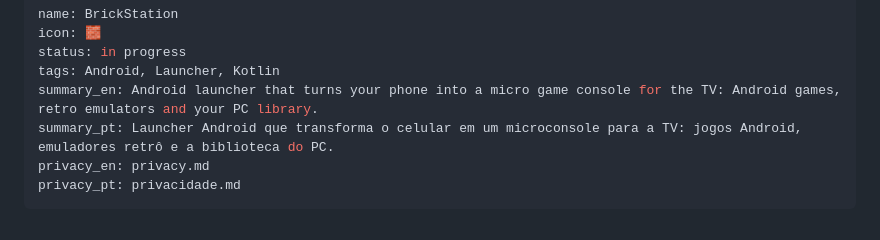
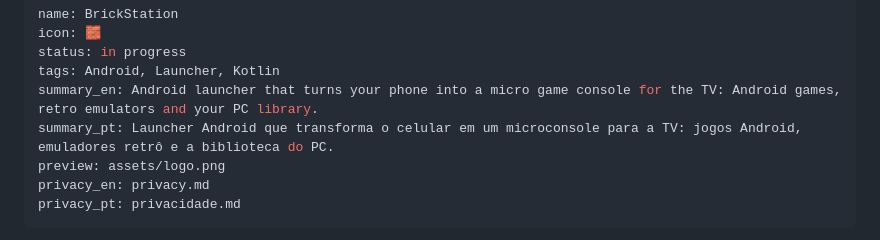
Before and after one commit to DungeonDevLabs/BrickStation, a Markdown page: DUNGEON.md, the part around the change. GitHub-like rendering.

```diff
--- a/DUNGEON.md
+++ b/DUNGEON.md
@@ -5,6 +5,7 @@ status: in progress
 tags: Android, Launcher, Kotlin
 summary_en: Android launcher that turns your phone into a micro game console for the TV: Android games, retro emulators and your PC library.
 summary_pt: Launcher Android que transforma o celular em um microconsole para a TV: jogos Android, emuladores retrô e a biblioteca do PC.
+preview: assets/logo.png
 privacy_en: privacy.md
 privacy_pt: privacidade.md
 ---
```
Also changed, not shown: README.md (+2 -0 lines), assets/logo.png (added).
